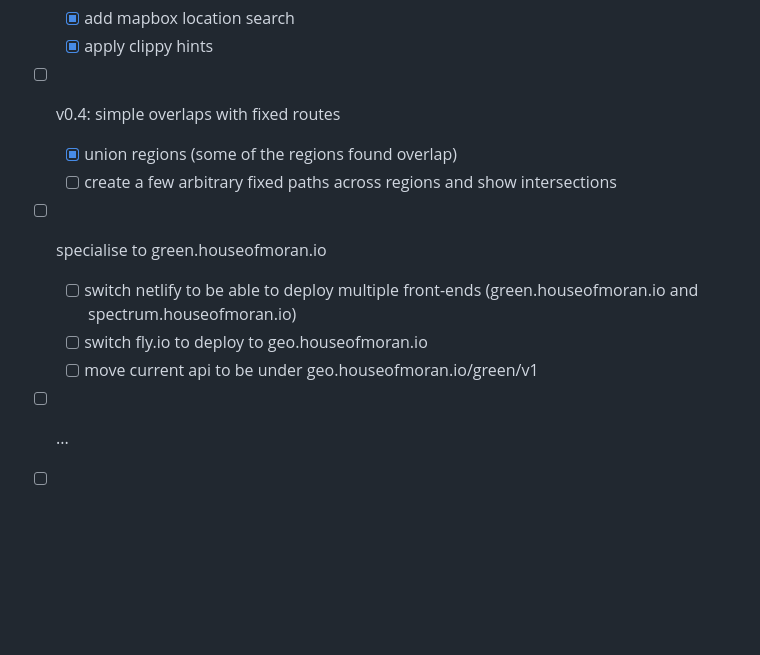
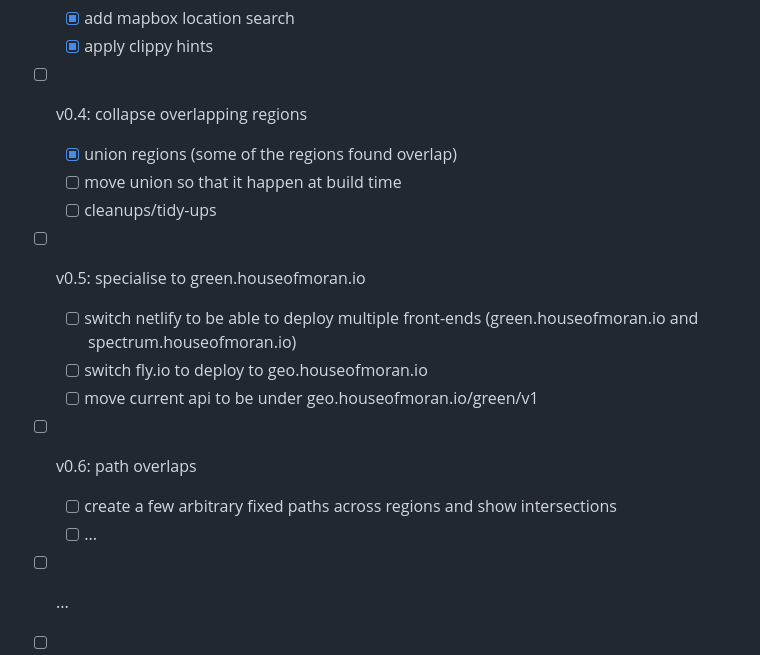
Before and after one commit to mikemoraned/spectrum, a Markdown page: TODO.md, the part around the change. Rendered like a GitHub page; blank space fills up the shorter version.

Commit message:
re-organise TODO's

```diff
--- a/TODO.md
+++ b/TODO.md
@@ -76,13 +76,17 @@ flowchart TB
 - [x] v0.3: add basic search + cleanup pass
   - [x] add mapbox location search
   - [x] apply clippy hints
-- [ ] v0.4: simple overlaps with fixed routes
+- [ ] v0.4: collapse overlapping regions
   - [x] union regions (some of the regions found overlap)
-  - [ ] create a few arbitrary fixed paths across regions and show intersections
-- [ ] specialise to green.houseofmoran.io
+  - [ ] move union so that it happen at build time
+  - [ ] cleanups/tidy-ups
+- [ ] v0.5: specialise to green.houseofmoran.io
   - [ ] switch netlify to be able to deploy multiple front-ends (green.houseofmoran.io and spectrum.houseofmoran.io)
   - [ ] switch fly.io to deploy to geo.houseofmoran.io
   - [ ] move current api to be under geo.houseofmoran.io/green/v1
+- [ ] v0.6: path overlaps
+  - [ ] create a few arbitrary fixed paths across regions and show intersections
+  - [ ] ...
 - [ ] ...
 - [ ] support relations
 
```
